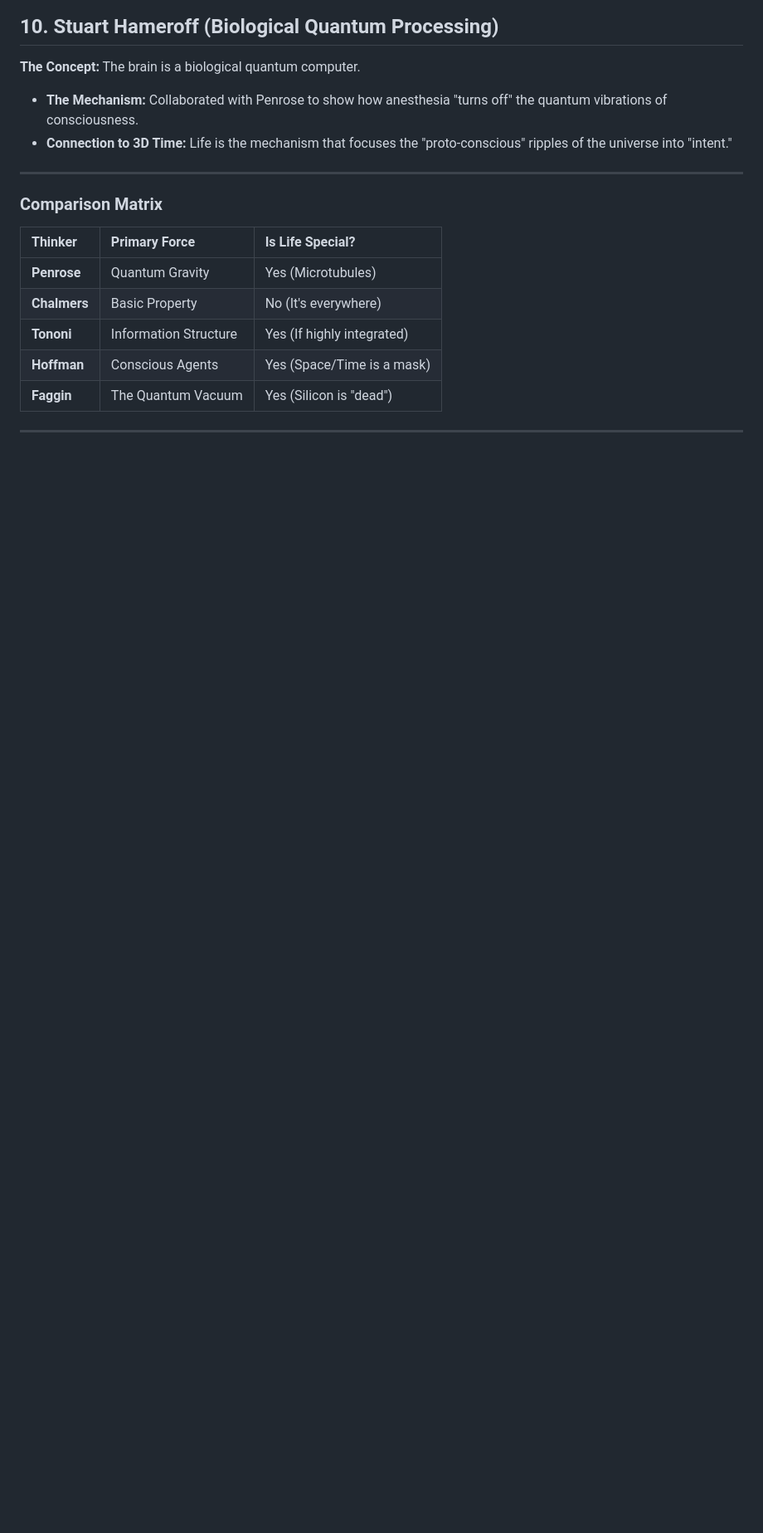
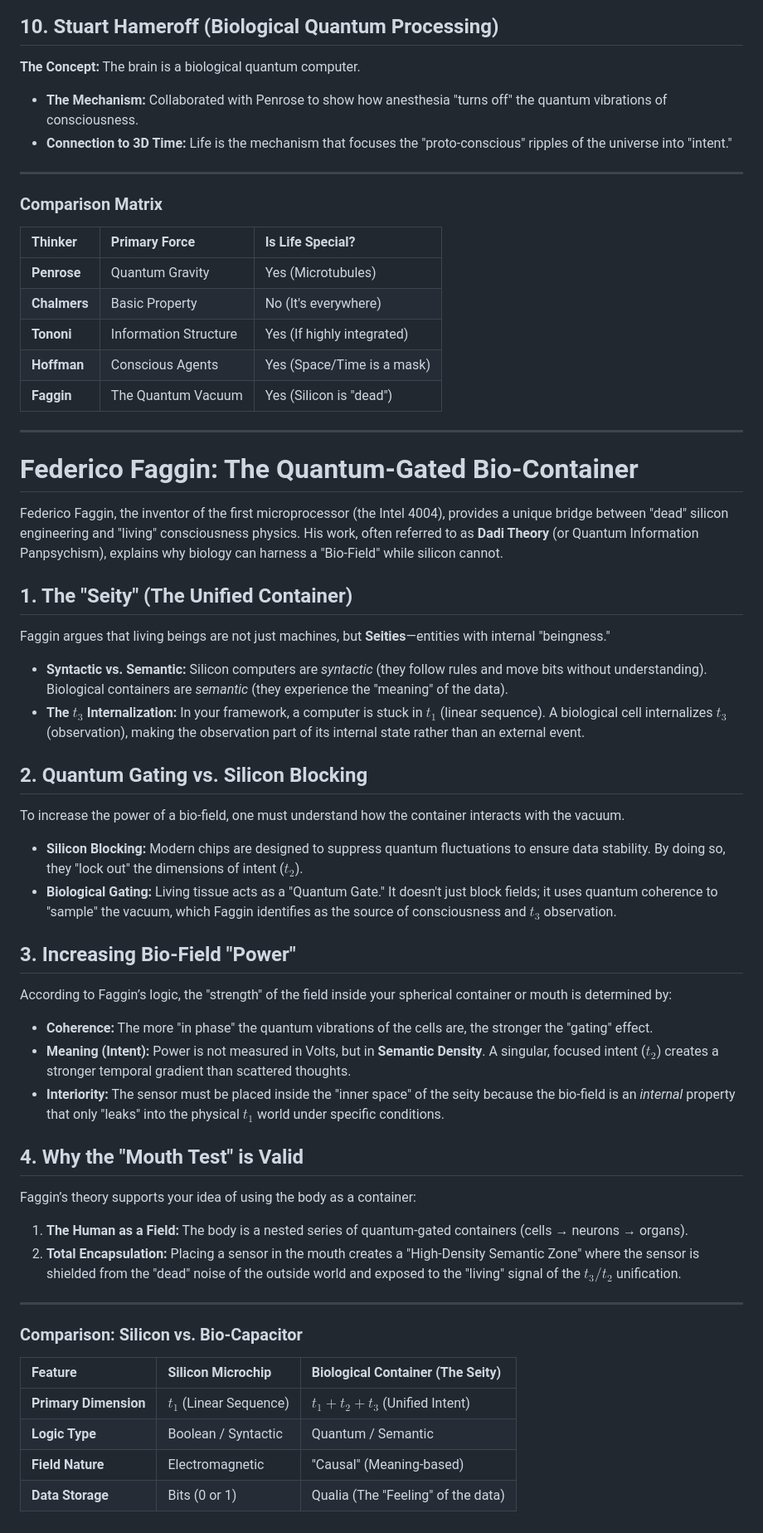
Before and after one commit to hpssjellis/my-examples-of-memory-brain, a Markdown page: counsciousness01.md, the part around the change. Shown at 83% size. GitHub-like rendering; blank space fills up the shorter version.

```diff
--- a/counsciousness01.md
+++ b/counsciousness01.md
@@ -68,3 +68,42 @@ The following thinkers represent a shift from "Materialism" (consciousness is a
 | **Faggin** | The Quantum Vacuum | Yes (Silicon is "dead") |
 
 ---
+
+
+# Federico Faggin: The Quantum-Gated Bio-Container
+
+Federico Faggin, the inventor of the first microprocessor (the Intel 4004), provides a unique bridge between "dead" silicon engineering and "living" consciousness physics. His work, often referred to as **Dadi Theory** (or Quantum Information Panpsychism), explains why biology can harness a "Bio-Field" while silicon cannot.
+
+## 1. The "Seity" (The Unified Container)
+Faggin argues that living beings are not just machines, but **Seities**—entities with internal "beingness."
+* **Syntactic vs. Semantic:** Silicon computers are *syntactic* (they follow rules and move bits without understanding). Biological containers are *semantic* (they experience the "meaning" of the data).
+* **The $t_3$ Internalization:** In your framework, a computer is stuck in $t_1$ (linear sequence). A biological cell internalizes $t_3$ (observation), making the observation part of its internal state rather than an external event.
+
+## 2. Quantum Gating vs. Silicon Blocking
+To increase the power of a bio-field, one must understand how the container interacts with the vacuum.
+* **Silicon Blocking:** Modern chips are designed to suppress quantum fluctuations to ensure data stability. By doing so, they "lock out" the dimensions of intent ($t_2$).
+* **Biological Gating:** Living tissue acts as a "Quantum Gate." It doesn't just block fields; it uses quantum coherence to "sample" the vacuum, which Faggin identifies as the source of consciousness and $t_3$ observation.
+
+
+
+## 3. Increasing Bio-Field "Power"
+According to Faggin’s logic, the "strength" of the field inside your spherical container or mouth is determined by:
+* **Coherence:** The more "in phase" the quantum vibrations of the cells are, the stronger the "gating" effect.
+* **Meaning (Intent):** Power is not measured in Volts, but in **Semantic Density**. A singular, focused intent ($t_2$) creates a stronger temporal gradient than scattered thoughts.
+* **Interiority:** The sensor must be placed inside the "inner space" of the seity because the bio-field is an *internal* property that only "leaks" into the physical $t_1$ world under specific conditions.
+
+## 4. Why the "Mouth Test" is Valid
+Faggin’s theory supports your idea of using the body as a container:
+1. **The Human as a Field:** The body is a nested series of quantum-gated containers (cells → neurons → organs).
+2. **Total Encapsulation:** Placing a sensor in the mouth creates a "High-Density Semantic Zone" where the sensor is shielded from the "dead" noise of the outside world and exposed to the "living" signal of the $t_3/t_2$ unification.
+
+---
+
+### Comparison: Silicon vs. Bio-Capacitor
+
+| Feature | Silicon Microchip | Biological Container (The Seity) |
+| :--- | :--- | :--- |
+| **Primary Dimension** | $t_1$ (Linear Sequence) | $t_1 + t_2 + t_3$ (Unified Intent) |
+| **Logic Type** | Boolean / Syntactic | Quantum / Semantic |
+| **Field Nature** | Electromagnetic | "Causal" (Meaning-based) |
+| **Data Storage** | Bits (0 or 1) | Qualia (The "Feeling" of the data) |
```
